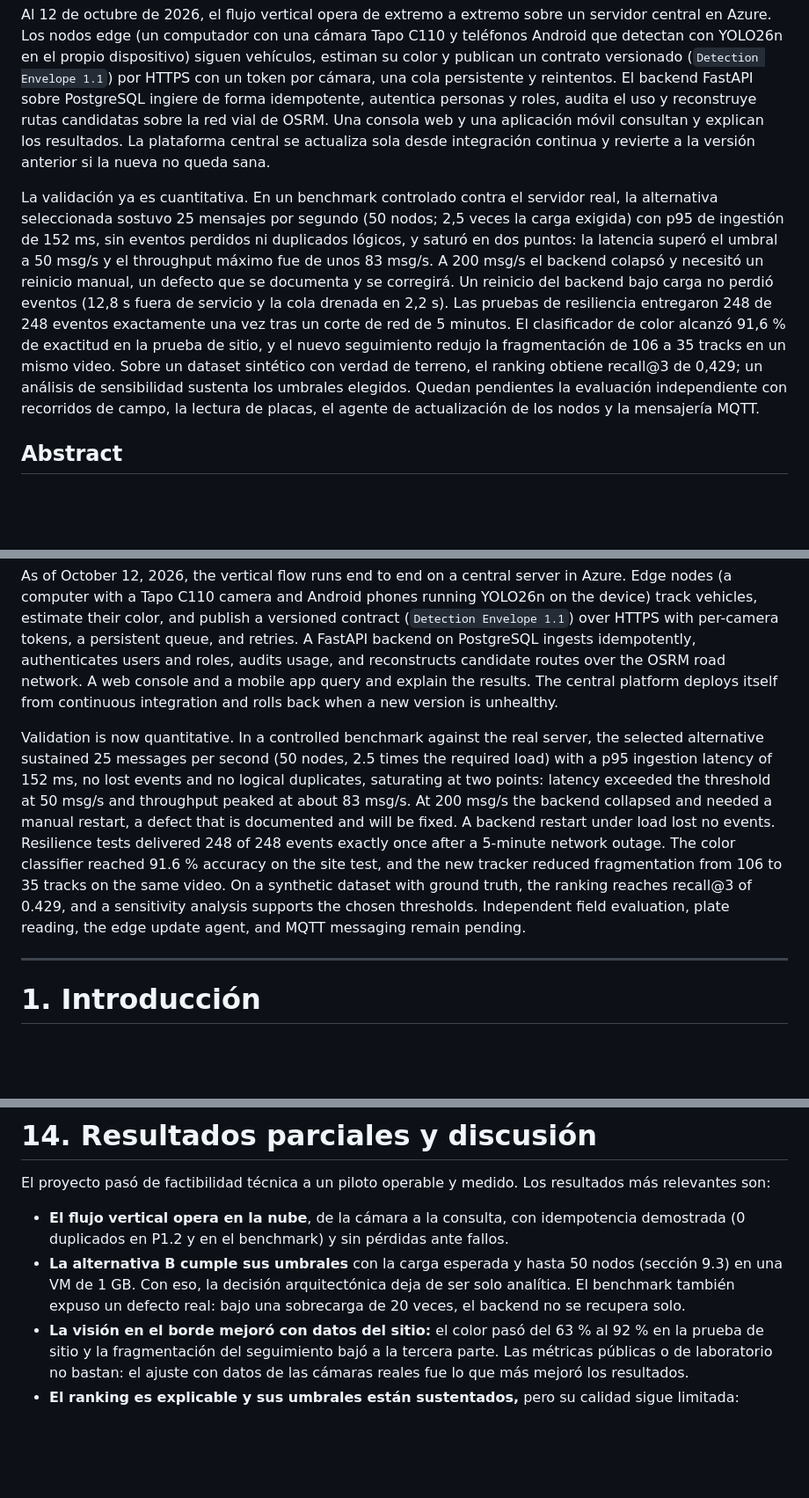
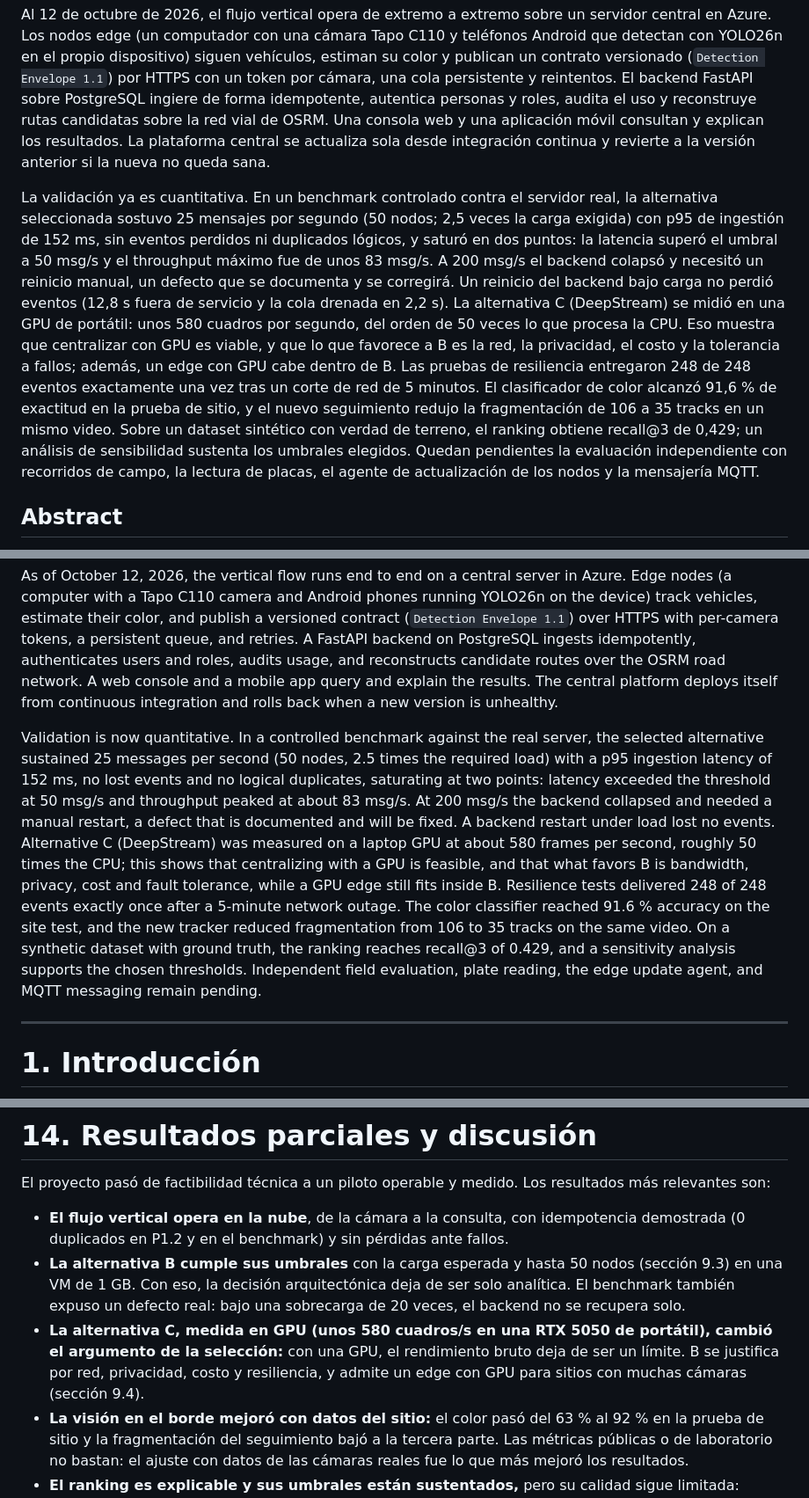
Before and after one commit to cfvizcaino/py_vigia, a Markdown page: SegundoInforme.md, 3 parts joined by grey strips. Shown at 88% size. GitHub-like rendering; blank space fills up the shorter version.

```diff
--- a/SegundoInforme.md
+++ b/SegundoInforme.md
@@ -8,7 +8,7 @@ VIGIA aborda la dificultad de reconstruir el recorrido probable de un vehículo
 
 Al 12 de octubre de 2026, el flujo vertical opera de extremo a extremo sobre un servidor central en Azure. Los nodos edge (un computador con una cámara Tapo C110 y teléfonos Android que detectan con YOLO26n en el propio dispositivo) siguen vehículos, estiman su color y publican un contrato versionado (`Detection Envelope 1.1`) por HTTPS con un token por cámara, una cola persistente y reintentos. El backend FastAPI sobre PostgreSQL ingiere de forma idempotente, autentica personas y roles, audita el uso y reconstruye rutas candidatas sobre la red vial de OSRM. Una consola web y una aplicación móvil consultan y explican los resultados. La plataforma central se actualiza sola desde integración continua y revierte a la versión anterior si la nueva no queda sana.
 
-La validación ya es cuantitativa. En un benchmark controlado contra el servidor real, la alternativa seleccionada sostuvo 25 mensajes por segundo (50 nodos; 2,5 veces la carga exigida) con p95 de ingestión de 152 ms, sin eventos perdidos ni duplicados lógicos, y saturó en dos puntos: la latencia superó el umbral a 50 msg/s y el throughput máximo fue de unos 83 msg/s. A 200 msg/s el backend colapsó y necesitó un reinicio manual, un defecto que se documenta y se corregirá. Un reinicio del backend bajo carga no perdió eventos (12,8 s fuera de servicio y la cola drenada en 2,2 s). Las pruebas de resiliencia entregaron 248 de 248 eventos exactamente una vez tras un corte de red de 5 minutos. El clasificador de color alcanzó 91,6 % de exactitud en la prueba de sitio, y el nuevo seguimiento redujo la fragmentación de 106 a 35 tracks en un mismo video. Sobre un dataset sintético con verdad de terreno, el ranking obtiene recall@3 de 0,429; un análisis de sensibilidad sustenta los umbrales elegidos. Quedan pendientes la evaluación independiente con recorridos de campo, la lectura de placas, el agente de actualización de los nodos y la mensajería MQTT.
+La validación ya es cuantitativa. En un benchmark controlado contra el servidor real, la alternativa seleccionada sostuvo 25 mensajes por segundo (50 nodos; 2,5 veces la carga exigida) con p95 de ingestión de 152 ms, sin eventos perdidos ni duplicados lógicos, y saturó en dos puntos: la latencia superó el umbral a 50 msg/s y el throughput máximo fue de unos 83 msg/s. A 200 msg/s el backend colapsó y necesitó un reinicio manual, un defecto que se documenta y se corregirá. Un reinicio del backend bajo carga no perdió eventos (12,8 s fuera de servicio y la cola drenada en 2,2 s). La alternativa C (DeepStream) se midió en una GPU de portátil: unos 580 cuadros por segundo, del orden de 50 veces lo que procesa la CPU. Eso muestra que centralizar con GPU es viable, y que lo que favorece a B es la red, la privacidad, el costo y la tolerancia a fallos; además, un edge con GPU cabe dentro de B. Las pruebas de resiliencia entregaron 248 de 248 eventos exactamente una vez tras un corte de red de 5 minutos. El clasificador de color alcanzó 91,6 % de exactitud en la prueba de sitio, y el nuevo seguimiento redujo la fragmentación de 106 a 35 tracks en un mismo video. Sobre un dataset sintético con verdad de terreno, el ranking obtiene recall@3 de 0,429; un análisis de sensibilidad sustenta los umbrales elegidos. Quedan pendientes la evaluación independiente con recorridos de campo, la lectura de placas, el agente de actualización de los nodos y la mensajería MQTT.
 
 ## Abstract
 
@@ -16,7 +16,7 @@ VIGIA addresses the difficulty of reconstructing a vehicle's likely path when re
 
 As of October 12, 2026, the vertical flow runs end to end on a central server in Azure. Edge nodes (a computer with a Tapo C110 camera and Android phones running YOLO26n on the device) track vehicles, estimate their color, and publish a versioned contract (`Detection Envelope 1.1`) over HTTPS with per-camera tokens, a persistent queue, and retries. A FastAPI backend on PostgreSQL ingests idempotently, authenticates users and roles, audits usage, and reconstructs candidate routes over the OSRM road network. A web console and a mobile app query and explain the results. The central platform deploys itself from continuous integration and rolls back when a new version is unhealthy.
 
-Validation is now quantitative. In a controlled benchmark against the real server, the selected alternative sustained 25 messages per second (50 nodes, 2.5 times the required load) with a p95 ingestion latency of 152 ms, no lost events and no logical duplicates, saturating at two points: latency exceeded the threshold at 50 msg/s and throughput peaked at about 83 msg/s. At 200 msg/s the backend collapsed and needed a manual restart, a defect that is documented and will be fixed. A backend restart under load lost no events. Resilience tests delivered 248 of 248 events exactly once after a 5-minute network outage. The color classifier reached 91.6 % accuracy on the site test, and the new tracker reduced fragmentation from 106 to 35 tracks on the same video. On a synthetic dataset with ground truth, the ranking reaches recall@3 of 0.429, and a sensitivity analysis supports the chosen thresholds. Independent field evaluation, plate reading, the edge update agent, and MQTT messaging remain pending.
+Validation is now quantitative. In a controlled benchmark against the real server, the selected alternative sustained 25 messages per second (50 nodes, 2.5 times the required load) with a p95 ingestion latency of 152 ms, no lost events and no logical duplicates, saturating at two points: latency exceeded the threshold at 50 msg/s and throughput peaked at about 83 msg/s. At 200 msg/s the backend collapsed and needed a manual restart, a defect that is documented and will be fixed. A backend restart under load lost no events. Alternative C (DeepStream) was measured on a laptop GPU at about 580 frames per second, roughly 50 times the CPU; this shows that centralizing with a GPU is feasible, and that what favors B is bandwidth, privacy, cost and fault tolerance, while a GPU edge still fits inside B. Resilience tests delivered 248 of 248 events exactly once after a 5-minute network outage. The color classifier reached 91.6 % accuracy on the site test, and the new tracker reduced fragmentation from 106 to 35 tracks on the same video. On a synthetic dataset with ground truth, the ranking reaches recall@3 of 0.429, and a sensitivity analysis supports the chosen thresholds. Independent field evaluation, plate reading, the edge update agent, and MQTT messaging remain pending.
 
 ---
 
@@ -627,6 +675,7 @@ El proyecto pasó de factibilidad técnica a un piloto operable y medido. Los re
 
 - **El flujo vertical opera en la nube**, de la cámara a la consulta, con idempotencia demostrada (0 duplicados en P1.2 y en el benchmark) y sin pérdidas ante fallos.
 - **La alternativa B cumple sus umbrales** con la carga esperada y hasta 50 nodos (sección 9.3) en una VM de 1 GB. Con eso, la decisión arquitectónica deja de ser solo analítica. El benchmark también expuso un defecto real: bajo una sobrecarga de 20 veces, el backend no se recupera solo.
+- **La alternativa C, medida en GPU (unos 580 cuadros/s en una RTX 5050 de portátil), cambió el argumento de la selección:** con una GPU, el rendimiento bruto deja de ser un límite. B se justifica por red, privacidad, costo y resiliencia, y admite un edge con GPU para sitios con muchas cámaras (sección 9.4).
 - **La visión en el borde mejoró con datos del sitio:** el color pasó del 63 % al 92 % en la prueba de sitio y la fragmentación del seguimiento bajó a la tercera parte. Las métricas públicas o de laboratorio no bastan: el ajuste con datos de las cámaras reales fue lo que más mejoró los resultados.
 - **El ranking es explicable y sus umbrales están sustentados,** pero su calidad sigue limitada: recall@3 de 0,429 en un dataset sintético, y un top-k que no se diversifica en hora pico. Es el principal frente técnico para el cierre.
 
```
Also changed, not shown: other parts of SegundoInforme.md (+81 -32 lines).
